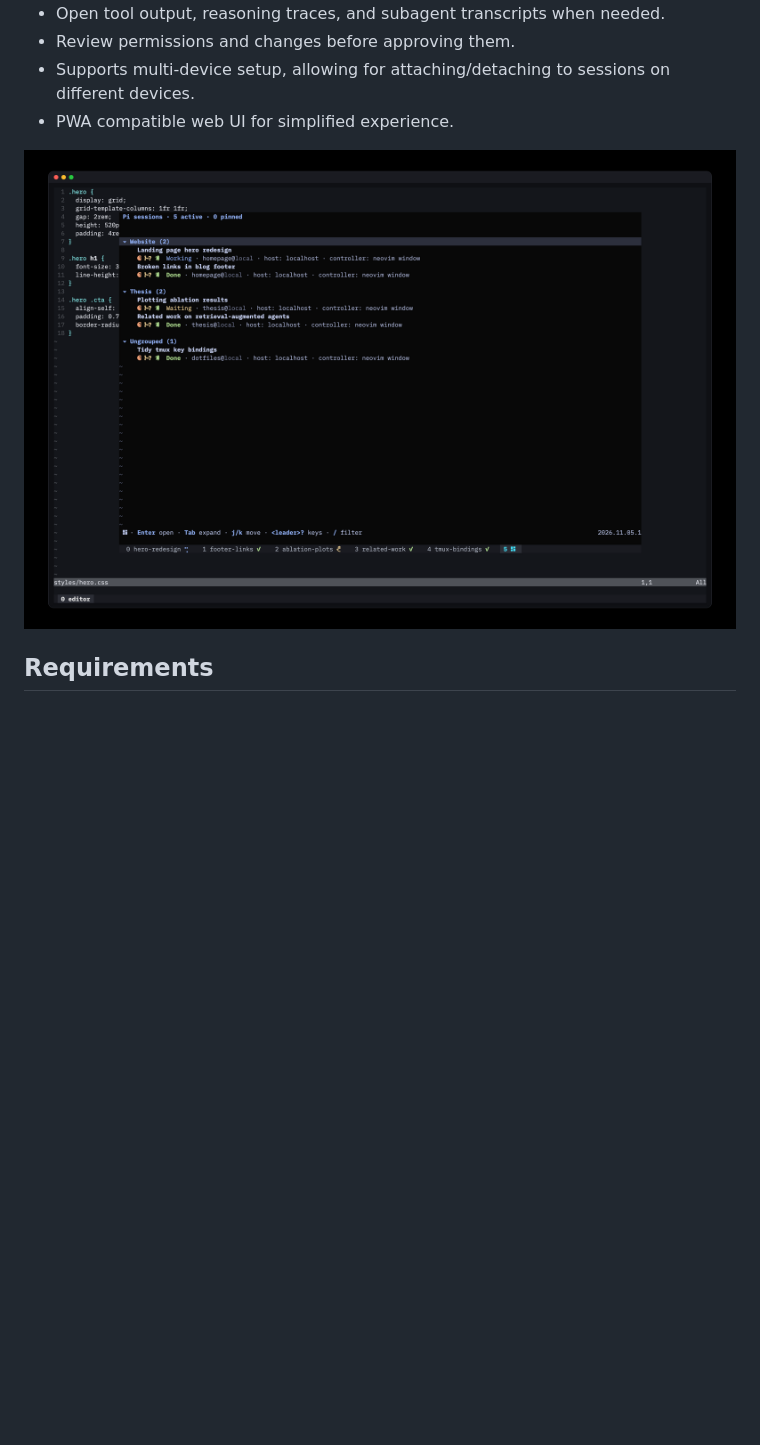
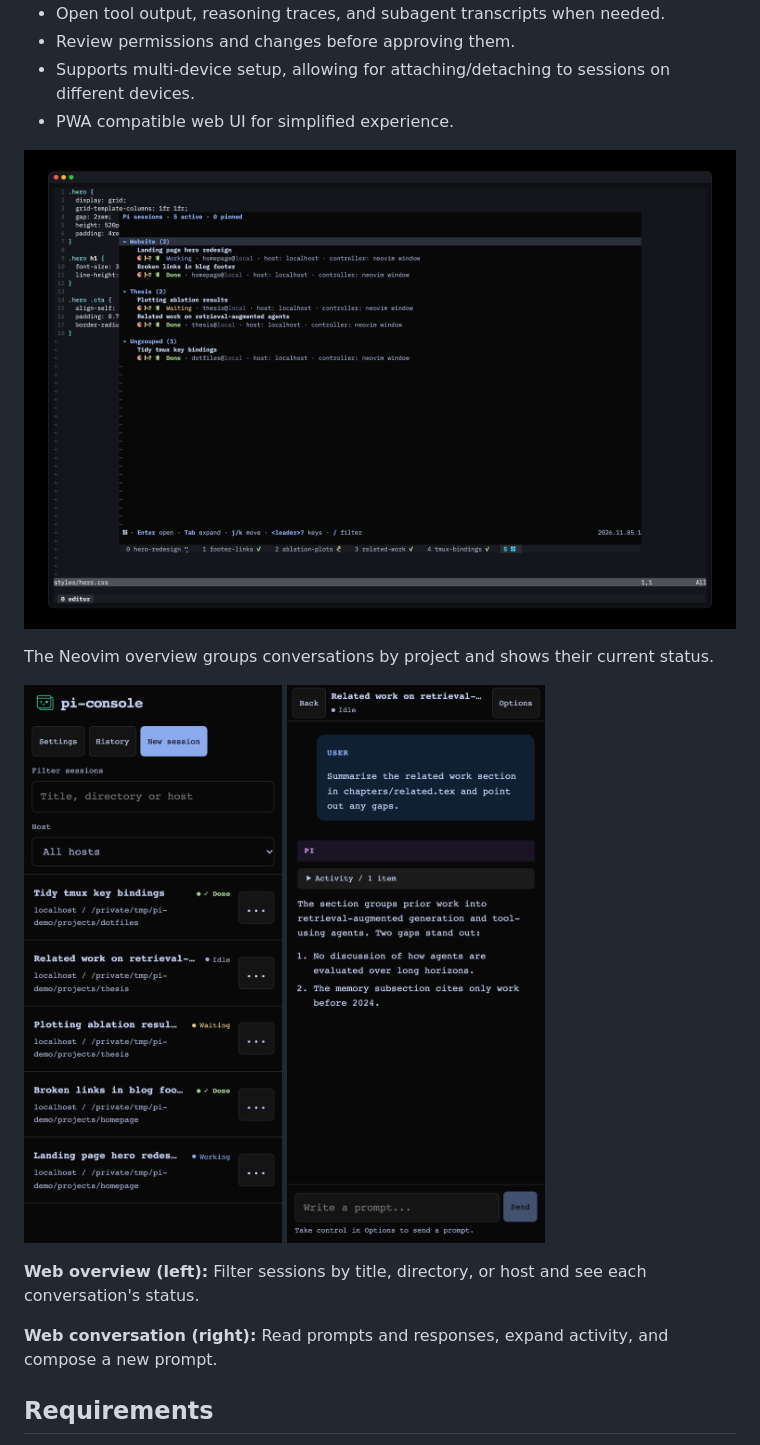
Before and after one commit to inwonakng/pi-console, a Markdown page: README.md, the part around the change. GitHub-like rendering; blank space fills up the shorter version.

Commit message:
docs: show mobile web UI screenshots under README features
Limit both mobile screenshots to 300 pixels wide and describe the web views and existing Neovim overview.

Pi-Workspace: task-2026-11-07T01-17-58-611Z-14944279
Pi-Session: 4df72c60-6ba5-48b5-98b0-79bc4e18dffb

```diff
--- a/README.md
+++ b/README.md
@@ -26,7 +26,20 @@ setups. Future maintenance and support are not guaranteed.
 - Supports multi-device setup, allowing for attaching/detaching to sessions on different devices.
 - PWA compatible web UI for simplified experience.
 
-![Session overview showing working, idle, and waiting conversations](assets/overview.png)
+![Session overview showing working, waiting, and completed conversations](assets/overview.png)
+
+The Neovim overview groups conversations by project and shows their current status.
+
+<p>
+  <img src="assets/webui-overview.png" alt="Mobile web UI session overview with filters and conversation statuses" width="300">
+  <img src="assets/webui-conversation.png" alt="Mobile web UI conversation with a prompt, response, and collapsed activity" width="300">
+</p>
+
+**Web overview (left):** Filter sessions by title, directory, or host and see each
+conversation's status.
+
+**Web conversation (right):** Read prompts and responses, expand activity, and
+compose a new prompt.
 
 ## Requirements
 
```
